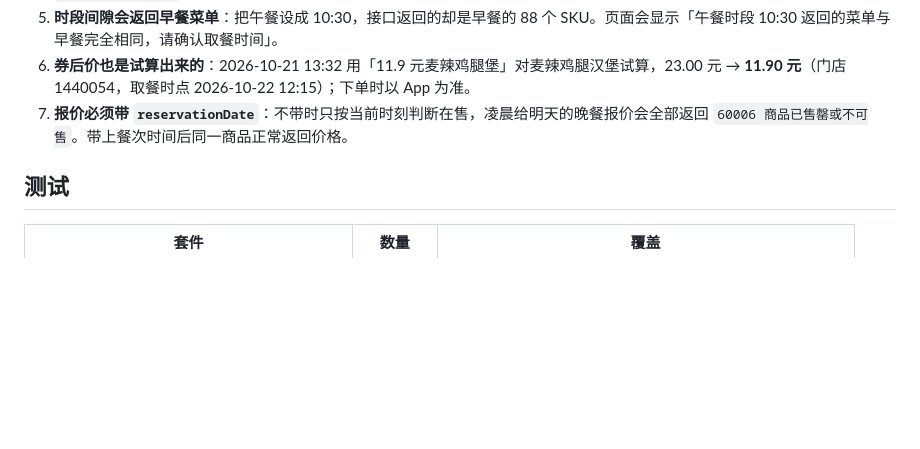
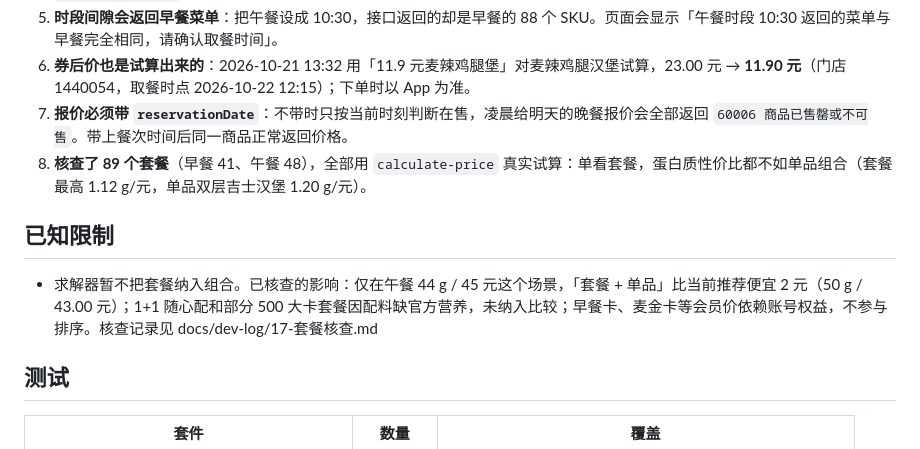
Before and after one commit to FanZhangnan/mcd-protein-calculator, a Markdown page: README.md, the part around the change. GitHub-like rendering; blank space fills up the shorter version.

```diff
--- a/README.md
+++ b/README.md
@@ -167,6 +167,11 @@
 5. **时段间隙会返回早餐菜单**：把午餐设成 10:30，接口返回的却是早餐的 88 个 SKU。页面会显示「午餐时段 10:30 返回的菜单与早餐完全相同，请确认取餐时间」。
 6. **券后价也是试算出来的**：2026-10-21 13:32 用「11.9 元麦辣鸡腿堡」对麦辣鸡腿汉堡试算，23.00 元 → **11.90 元**（门店 1440054，取餐时点 2026-10-22 12:15）；下单时以 App 为准。
 7. **报价必须带 `reservationDate`**：不带时只按当前时刻判断在售，凌晨给明天的晚餐报价会全部返回 `60006 商品已售罄或不可售`。带上餐次时间后同一商品正常返回价格。
+8. **核查了 89 个套餐**（早餐 41、午餐 48），全部用 `calculate-price` 真实试算：单看套餐，蛋白质性价比都不如单品组合（套餐最高 1.12 g/元，单品双层吉士汉堡 1.20 g/元）。
+
+## 已知限制
+
+- 求解器暂不把套餐纳入组合。已核查的影响：仅在午餐 44 g / 45 元这个场景，「套餐 + 单品」比当前推荐便宜 2 元（50 g / 43.00 元）；1+1 随心配和部分 500 大卡套餐因配料缺官方营养，未纳入比较；早餐卡、麦金卡等会员价依赖账号权益，不参与排序。核查记录见 docs/dev-log/17-套餐核查.md
 
 ## 测试
 
```
Also changed, not shown: docs/dev-log/17-套餐核查.md (added, +177 -0 lines).
